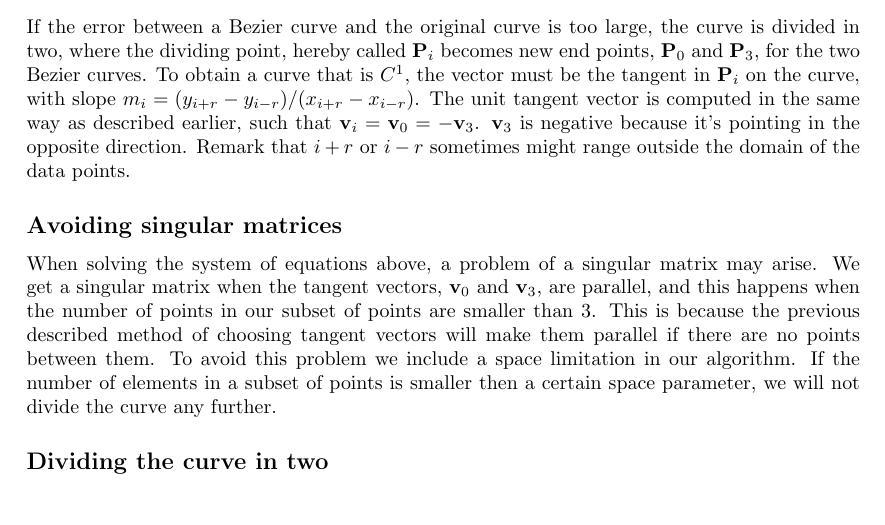
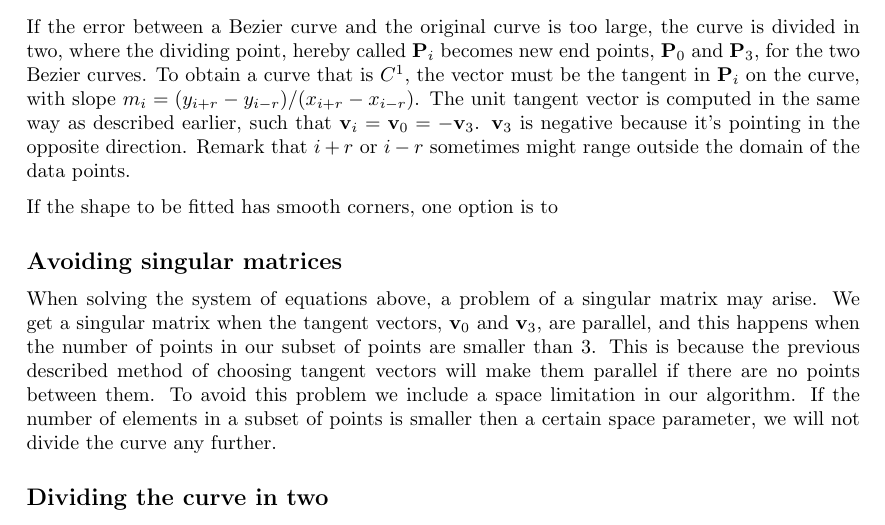
Before and after one commit to karieh/numerical2, a LaTeX paper (bezier.tex): part of page 4 of 5, cut so that both start at the same text. Compiled offline with pdfLaTeX.

Commit message:
har skrevet en setning...

```diff
--- a/bezier.tex
+++ b/bezier.tex
@@ -134,6 +134,8 @@ A tangent vector that has its origin in a corner will only need data points from
 
 If the error between a Bezier curve and the original curve is too large, the curve is divided in two, where the dividing point, hereby called $\mathbf{P}_i$ becomes new end points, $\mathbf{P}_0$ and $\mathbf{P}_3$, for the two Bezier curves. To obtain a curve that is $C^1$, the vector must be the tangent in $\mathbf{P}_i$ on the curve, with slope $m_i = (y_{i+r} - y_{i-r})/(x_{i+r} - x_{i-r})$. The unit tangent vector is computed in the same way as described earlier, such that $\mathbf{v}_i = \mathbf{v}_0 = -\mathbf{v}_3$. $\mathbf{v}_3$ is negative because it's pointing in the opposite direction. Remark that $i+r$ or $i-r$ sometimes might range outside the domain of the data points.
 
+If the shape to be fitted has smooth corners, one option is to
+
 
 \subsection*{Avoiding singular matrices}
 When solving the system of equations above, a problem of a singular matrix may arise. We get a singular matrix when the tangent vectors, $\mathbf{v}_0$ and $\mathbf{v}_3$, are parallel, and this happens when the number of points in our subset of points are smaller than 3. This is because the previous described method of choosing tangent vectors will make them parallel if there are no points between them. To avoid this problem we include a space limitation in our algorithm. If the number of elements in a subset of points is smaller then a certain space parameter, we will not divide the curve any further.
```
